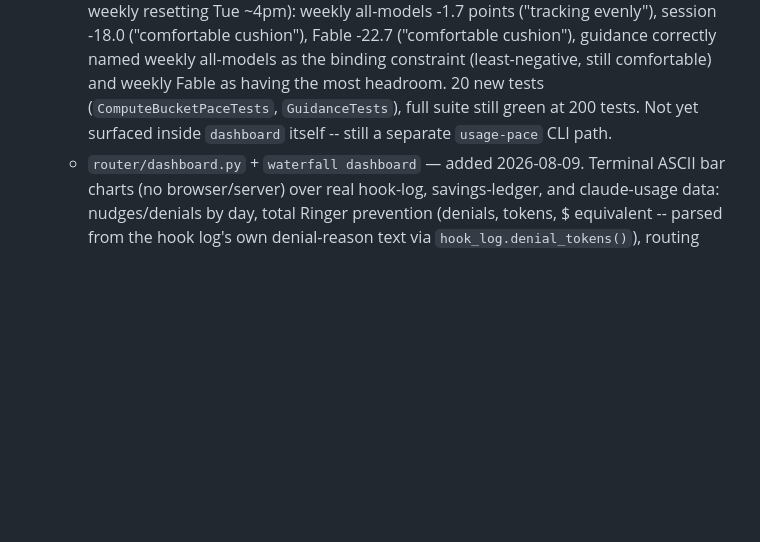
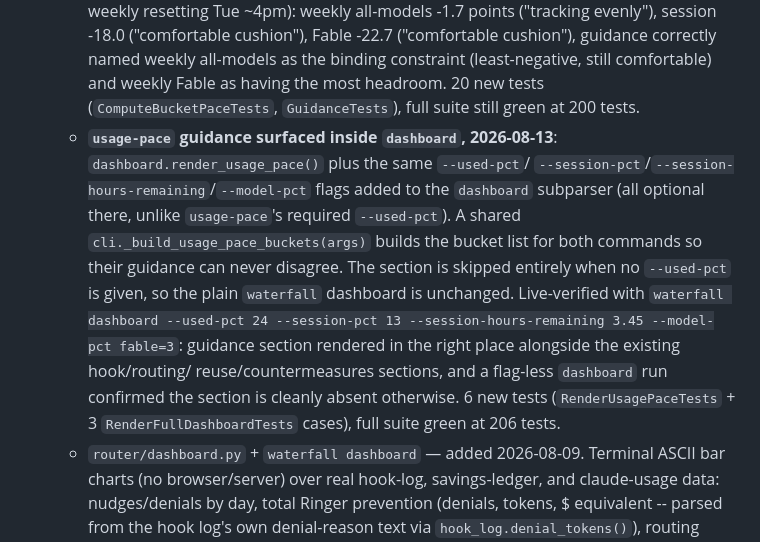
Before and after one commit to adamtpang/waterfall.sh, a Markdown page: CLAUDE.md, the part around the change. Drawn GitHub-style; blank space fills up the shorter version.

Commit message:
docs: record the usage-pace-in-dashboard integration in the live handoff

```diff
--- a/CLAUDE.md
+++ b/CLAUDE.md
@@ -185,8 +185,23 @@ project once the naming/branding direction was clear.
     constraint (least-negative, still comfortable) and weekly Fable as
     having the most headroom. 20 new tests
     (`ComputeBucketPaceTests`, `GuidanceTests`), full suite still green
-    at 200 tests. Not yet surfaced inside `dashboard` itself -- still a
-    separate `usage-pace` CLI path.
+    at 200 tests.
+  - **`usage-pace` guidance surfaced inside `dashboard`, 2026-08-13**:
+    `dashboard.render_usage_pace()` plus the same `--used-pct`/
+    `--session-pct`/`--session-hours-remaining`/`--model-pct` flags added
+    to the `dashboard` subparser (all optional there, unlike
+    `usage-pace`'s required `--used-pct`). A shared
+    `cli._build_usage_pace_buckets(args)` builds the bucket list for both
+    commands so their guidance can never disagree. The section is skipped
+    entirely when no `--used-pct` is given, so the plain `waterfall`
+    dashboard is unchanged. Live-verified with
+    `waterfall dashboard --used-pct 24 --session-pct 13
+    --session-hours-remaining 3.45 --model-pct fable=3`: guidance section
+    rendered in the right place alongside the existing hook/routing/
+    reuse/countermeasures sections, and a flag-less `dashboard` run
+    confirmed the section is cleanly absent otherwise. 6 new tests
+    (`RenderUsagePaceTests` + 3 `RenderFullDashboardTests` cases), full
+    suite green at 206 tests.
   - `router/dashboard.py` + `waterfall dashboard` — added 2026-08-09.
     Terminal ASCII bar charts (no browser/server) over real hook-log,
     savings-ledger, and claude-usage data: nudges/denials by day, total
```
